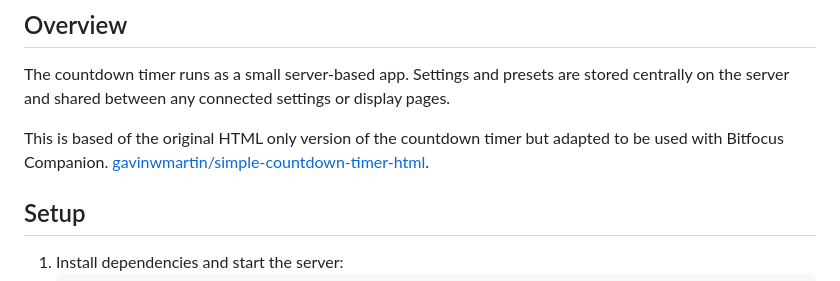
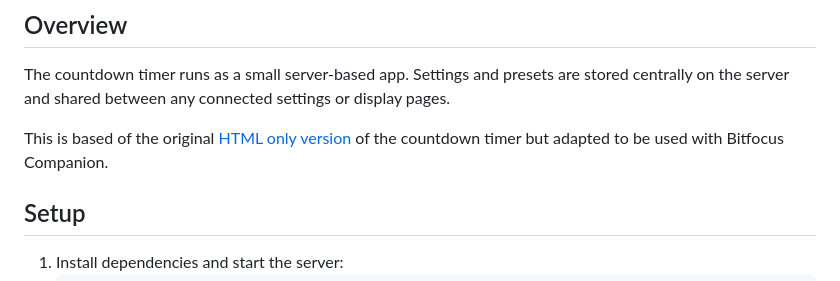
Before and after one commit to gavinwmartin/simple-countdown-timer-server, a Markdown page: README.md, the part around the change. GitHub-like rendering.

```diff
--- a/README.md
+++ b/README.md
@@ -4,7 +4,7 @@
 
 The countdown timer runs as a small server-based app. Settings and presets are stored centrally on the server and shared between any connected settings or display pages.
 
-This is based of the original HTML only version of the countdown timer but adapted to be used with Bitfocus Companion.  [gavinwmartin/simple-countdown-timer-html](https://github.com/gavinwmartin/simple-countdown-timer-html).
+This is based of the original [HTML only version](https://github.com/gavinwmartin/simple-countdown-timer-html) of the countdown timer but adapted to be used with Bitfocus Companion.
 
 ## Setup
 
```
